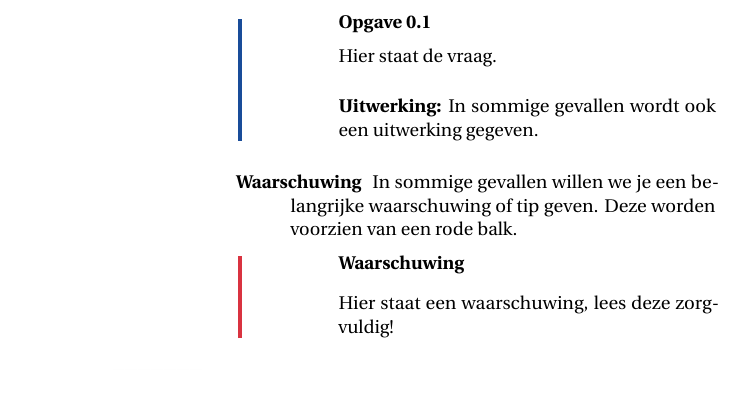
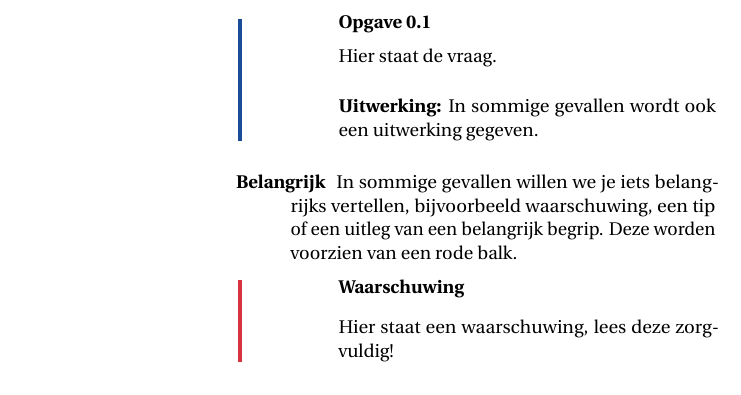
Before and after one commit to Edubits/AppInventor, a LaTeX book (android_apps_met_app_inventor.tex, which reads voorwoord.tex): part of page 4 of 66, cut so that both start at the same text. Compiled offline with pdfLaTeX.

Commit message:
Aanpassing van Waarschuwing naar Belangrijk

```diff
--- a/voorwoord.tex
+++ b/voorwoord.tex
@@ -19,7 +19,7 @@ In dit boek worden enkele notaties gebruikt om het voor jou als lezer makkelijke
        \opgUitwerking
          In sommige gevallen wordt ook een uitwerking gegeven.
      \end{opgave}
-   \item[Waarschuwing] In sommige gevallen willen we je een belangrijke waarschuwing of tip geven. Deze worden voorzien van een rode balk.
+   \item[Belangrijk] In sommige gevallen willen we je iets belangrijks vertellen, bijvoorbeeld waarschuwing, een tip of een uitleg van een belangrijk begrip. Deze worden voorzien van een rode balk.
      \begin{derivation}{Waarschuwing}
        Hier staat een waarschuwing, lees deze zorgvuldig!
       \end{derivation}
```
